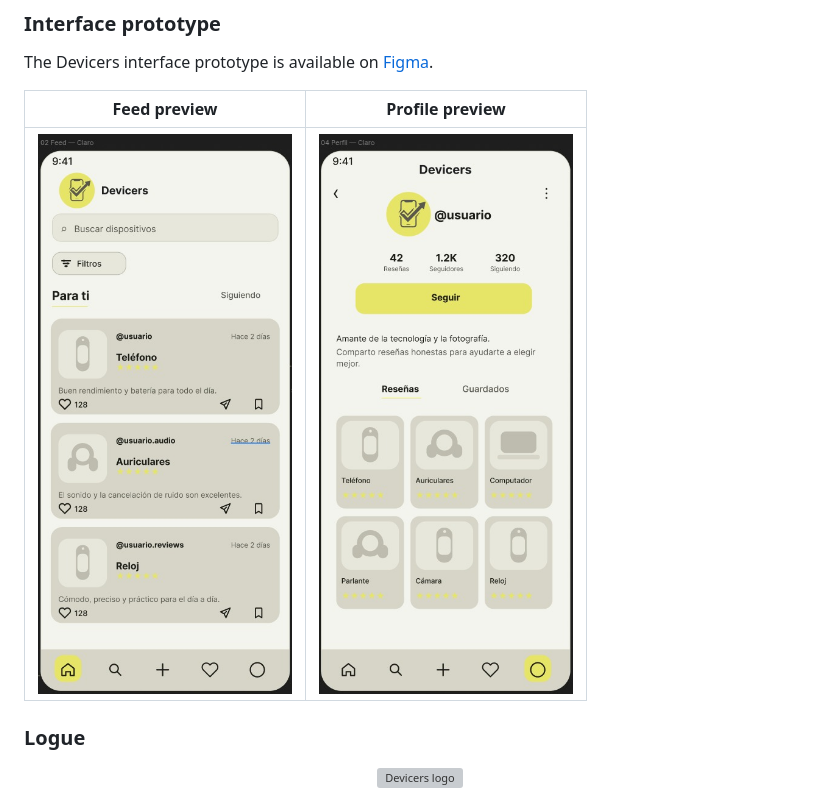
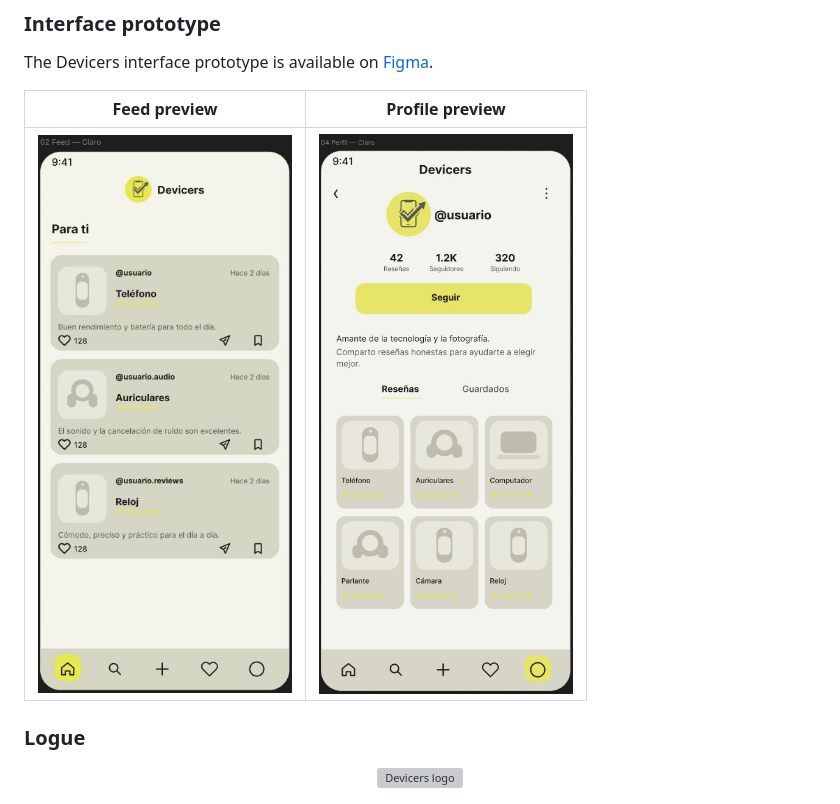
Before and after one commit to CarefreeHarp/tech-review-app, a Markdown page: README.md, the part around the change. Rendered like a GitHub page; pictures changed too: images/AppFeedScreen.jpeg (deleted), images/AppFeedScreen.png (added); grey boxes are pictures that could not be loaded.

Commit message:
[ReadMe] Minor Fix

```diff
--- a/README.md
+++ b/README.md
@@ -10,9 +10,9 @@ The application is envisioned as a small social network where people can discove
 
 The Devicers interface prototype is available on <a href="https://www.figma.com/design/l7mETjAKWkyAFwtx1VWmIX/Untitled?node-id=1-484&amp;t=p0lttPj7kJNiSUG2-1" target="_blank" rel="noopener noreferrer">Figma</a>.
 
-| Feed preview                                                                 | Profile preview                                                                    |
-| ---------------------------------------------------------------------------- | ---------------------------------------------------------------------------------- |
-| <img src="images/AppFeedScreen.jpeg" alt="Devicers feed screen" width="280"> | <img src="images/AppProfileScreen.jpeg" alt="Devicers profile screen" width="280"> |
+| Feed preview                                                                | Profile preview                                                                    |
+| --------------------------------------------------------------------------- | ---------------------------------------------------------------------------------- |
+| <img src="images/AppFeedScreen.png" alt="Devicers feed screen" width="280"> | <img src="images/AppProfileScreen.jpeg" alt="Devicers profile screen" width="280"> |
 
 ### Logue
 
```
